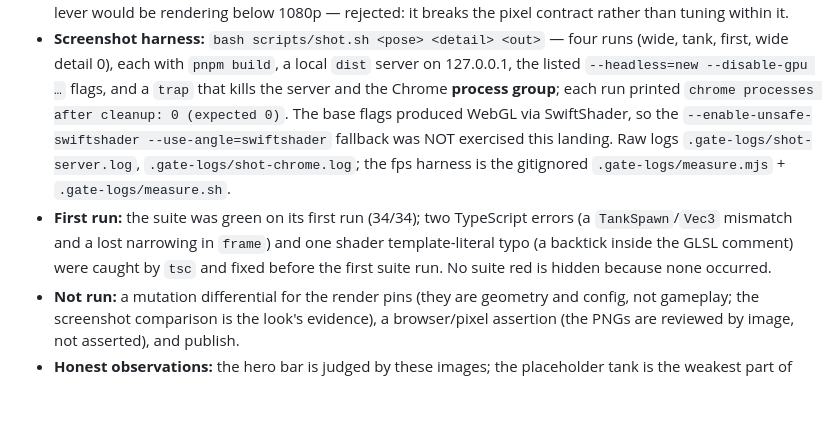
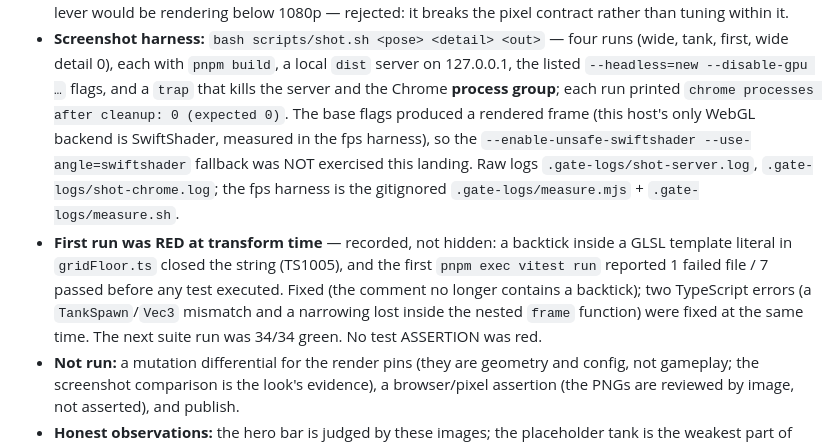
Before and after one commit to ArndRosemeier/Tank-battle, a Markdown page: docs/TESTING.md, the part around the change. Rendered like a GitHub page; blank space fills up the shorter version.

Commit message:
docs(a2): record the first-run transform failure honestly
The first vitest run on A2 was RED before any test executed: a backtick inside a
GLSL template literal in gridFloor.ts closed the string (TS1005). The record now
says so instead of claiming an all-green first run. Also names the shot harness's
rendered-frame check rather than asserting its renderer.

```diff
--- a/docs/TESTING.md
+++ b/docs/TESTING.md
@@ -163,15 +163,19 @@ the pipeline's last status.
   (wide, tank, first, wide detail 0), each with `pnpm build`, a local `dist` server on
   127.0.0.1, the listed `--headless=new --disable-gpu …` flags, and a `trap` that kills
   the server and the Chrome **process group**; each run printed
-  `chrome processes after cleanup: 0 (expected 0)`. The base flags produced WebGL via
-  SwiftShader, so the `--enable-unsafe-swiftshader --use-angle=swiftshader` fallback was
-  NOT exercised this landing. Raw logs `.gate-logs/shot-server.log`,
+  `chrome processes after cleanup: 0 (expected 0)`. The base flags produced a rendered
+  frame (this host's only WebGL backend is SwiftShader, measured in the fps harness), so
+  the `--enable-unsafe-swiftshader --use-angle=swiftshader` fallback was NOT exercised
+  this landing. Raw logs `.gate-logs/shot-server.log`,
   `.gate-logs/shot-chrome.log`; the fps harness is the gitignored
   `.gate-logs/measure.mjs` + `.gate-logs/measure.sh`.
-- **First run:** the suite was green on its first run (34/34); two TypeScript errors
-  (a `TankSpawn`/`Vec3` mismatch and a lost narrowing in `frame`) and one shader
-  template-literal typo (a backtick inside the GLSL comment) were caught by `tsc` and
-  fixed before the first suite run. No suite red is hidden because none occurred.
+- **First run was RED at transform time** — recorded, not hidden: a backtick inside a
+  GLSL template literal in `gridFloor.ts` closed the string (TS1005), and the first
+  `pnpm exec vitest run` reported 1 failed file / 7 passed before any test executed.
+  Fixed (the comment no longer contains a backtick); two TypeScript errors (a
+  `TankSpawn`/`Vec3` mismatch and a narrowing lost inside the nested `frame` function)
+  were fixed at the same time. The next suite run was 34/34 green. No test ASSERTION was
+  red.
 - **Not run:** a mutation differential for the render pins (they are geometry and
   config, not gameplay; the screenshot comparison is the look's evidence), a
   browser/pixel assertion (the PNGs are reviewed by image, not asserted), and publish.
```
